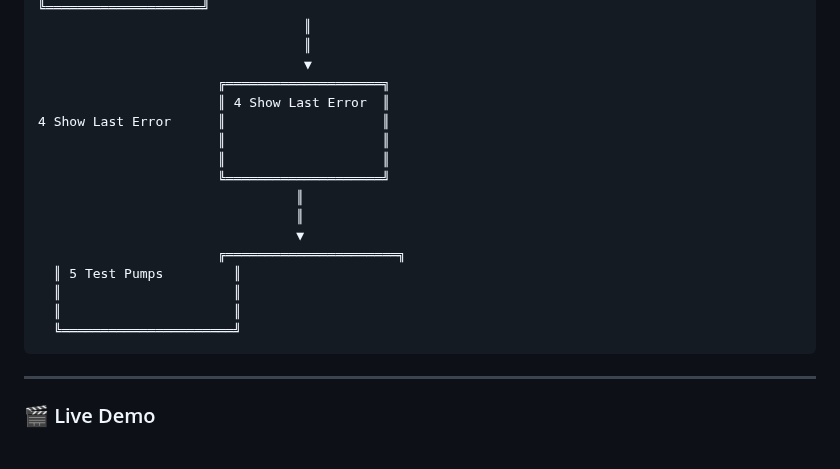
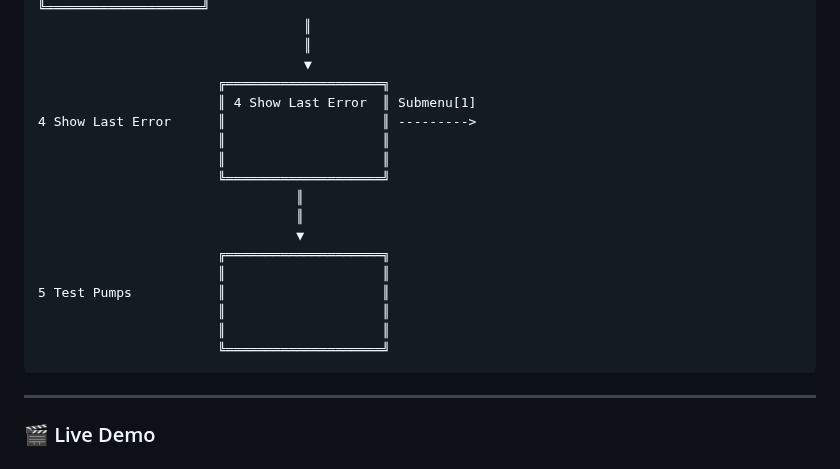
Before and after one commit to alan-kudelko/DrinkCreator6000, a Markdown page: README.md, the part around one of its changes. GitHub-like rendering.

```diff
--- a/README.md
+++ b/README.md
@@ -168,19 +168,21 @@ Screen transition diagram:
                                       ║
                                       ▼
                            ╔════════════════════╗
-                           ║ 4 Show Last Error  ║
-    4 Show Last Error      ║                    ║
+                           ║ 4 Show Last Error  ║ Submenu[1]
+    4 Show Last Error      ║                    ║ --------->
                            ║                    ║
                            ║                    ║
                            ╚════════════════════╝
                                      ║
                                      ║
                                      ▼
-                           ╔══════════════════════╗
-      ║ 5 Test Pumps         ║
-      ║                      ║
-      ║                      ║
-      ╚══════════════════════╝
+                           ╔════════════════════╗
+                           ║                    ║
+    5 Test Pumps           ║                    ║
+                           ║                    ║
+                           ║                    ║
+                           ╚════════════════════╝
+
 ---
 
 ### 🎬 Live Demo
```
Also changed, not shown: other parts of README.md (+7 -7 lines).
